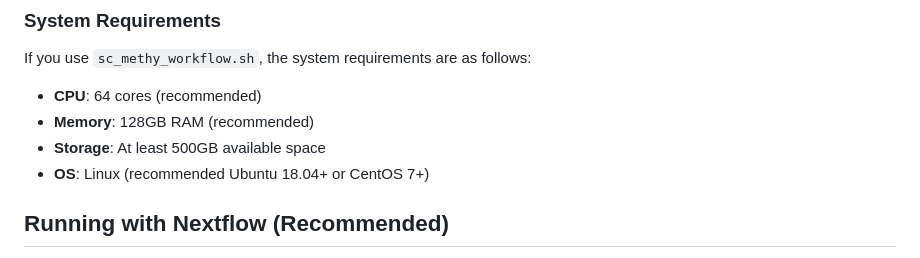
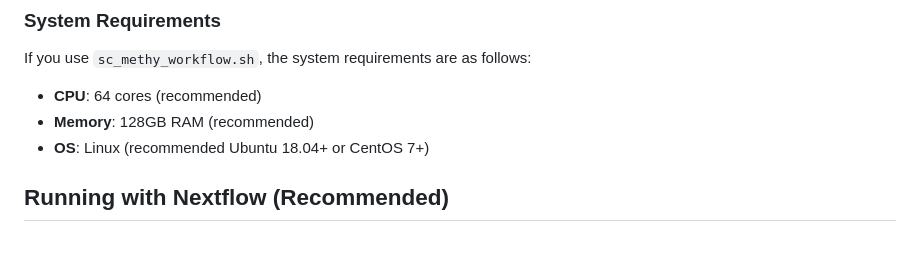
Before and after one commit to seekgene/SeekSoulMethyl, a Markdown page: README.md, the part around the change. Drawn GitHub-style.

```diff
--- a/README.md
+++ b/README.md
@@ -309,7 +309,6 @@ By default, perform dimensionality reduction with LSI on chrom20k bins using ALL
 If you use `sc_methy_workflow.sh`, the system requirements are as follows:
 - **CPU**: 64 cores (recommended)
 - **Memory**: 128GB RAM (recommended)
-- **Storage**: At least 500GB available space
 - **OS**: Linux (recommended Ubuntu 18.04+ or CentOS 7+)
 
 ## Running with Nextflow (Recommended)
```
